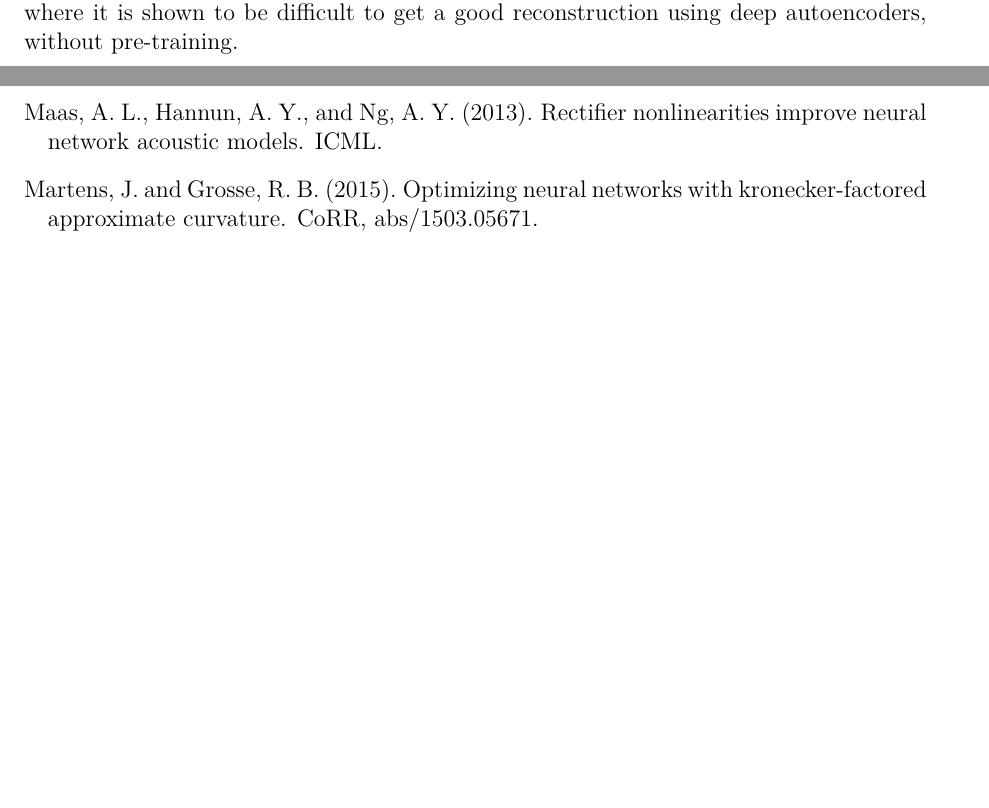
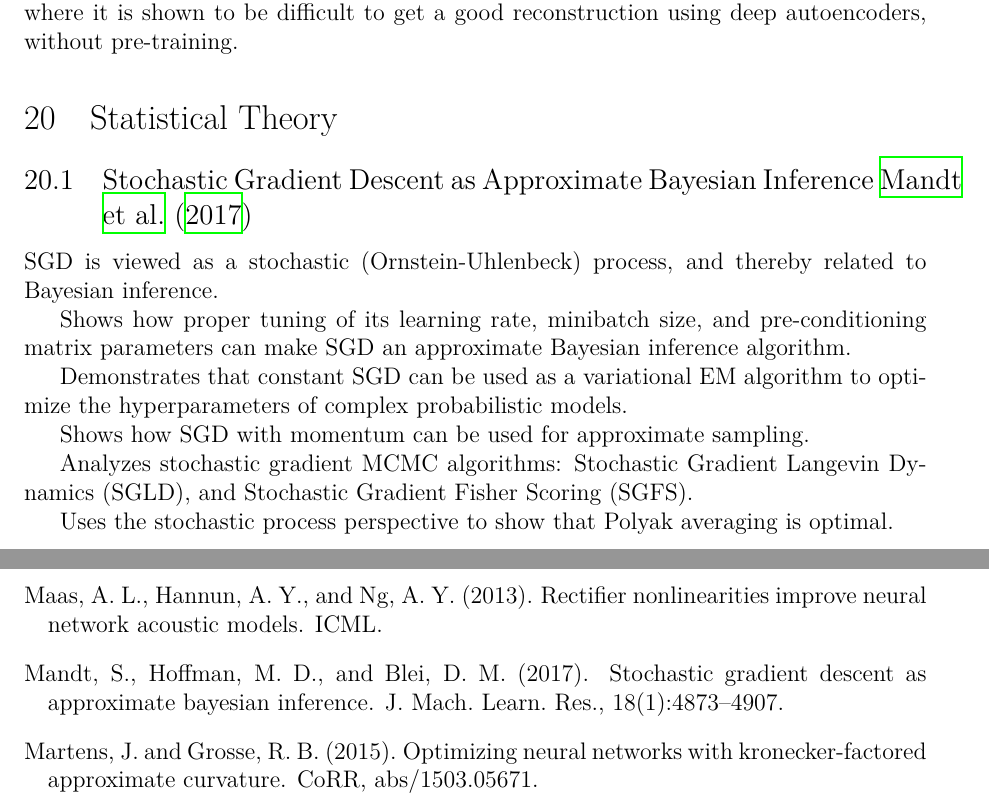
Before and after one commit to dukebw/ml-reading-notes-improved-system, a LaTeX document (ml-reading-notes.tex, which reads ml-reading-notes.bib): two parts of pages 29 and 37 of 41 before the commit and two parts of pages 29 and 38 of 42 after it, joined at a grey line, cut so that both start at the same text, the shorter picture padded with empty space. Compiled offline with XeLaTeX.

Commit message:
Initial SGD as approximate Bayesian.

```diff
--- a/ml-reading-notes.bib
+++ b/ml-reading-notes.bib
@@ -2767,3 +2767,11 @@ archivePrefix = "arXiv",
   doi={10.1109/TIP.2003.819861},
   ISSN={1057-7149},
   month={April},}
+
+@article{mandt-sgd-2017,
+ author = {Mandt, Stephan and Hoffman, Matthew D. and Blei, David M.},
+ title = {Stochastic Gradient Descent As Approximate Bayesian Inference},
+ journal = {J. Mach. Learn. Res.},
+ issue_date = {January 2017},
+ volume = {18},
+ number = {1},
--- a/ml-reading-notes.tex
+++ b/ml-reading-notes.tex
@@ -1939,6 +1939,30 @@ shown to be difficult to get a good reconstruction using deep autoencoders,
 without pre-training.
 
 
+\section{Statistical Theory}
+
+\subsection{Stochastic Gradient Descent as Approximate Bayesian
+            Inference~\citet{mandt-sgd-2017}}
+
+SGD is viewed as a stochastic (Ornstein-Uhlenbeck) process, and thereby related
+to Bayesian inference.
+
+Shows how proper tuning of its learning rate, minibatch size, and
+pre-conditioning matrix parameters can make SGD an approximate Bayesian
+inference algorithm.
+
+Demonstrates that constant SGD can be used as a variational EM algorithm to
+optimize the hyperparameters of complex probabilistic models.
+
+Shows how SGD with momentum can be used for approximate sampling.
+
+Analyzes stochastic gradient MCMC algorithms: Stochastic Gradient Langevin
+Dynamics (SGLD), and Stochastic Gradient Fisher Scoring (SGFS).
+
+Uses the stochastic process perspective to show that Polyak averaging is
+optimal.
+
+
 \section{Visual Question-Answering (VQA)}
 
 \subsection{Tips and Tricks for Visual Question-Answering: Learnings from the
```
Also changed, not shown: ml-reading-notes.bib (10 more changed lines).
